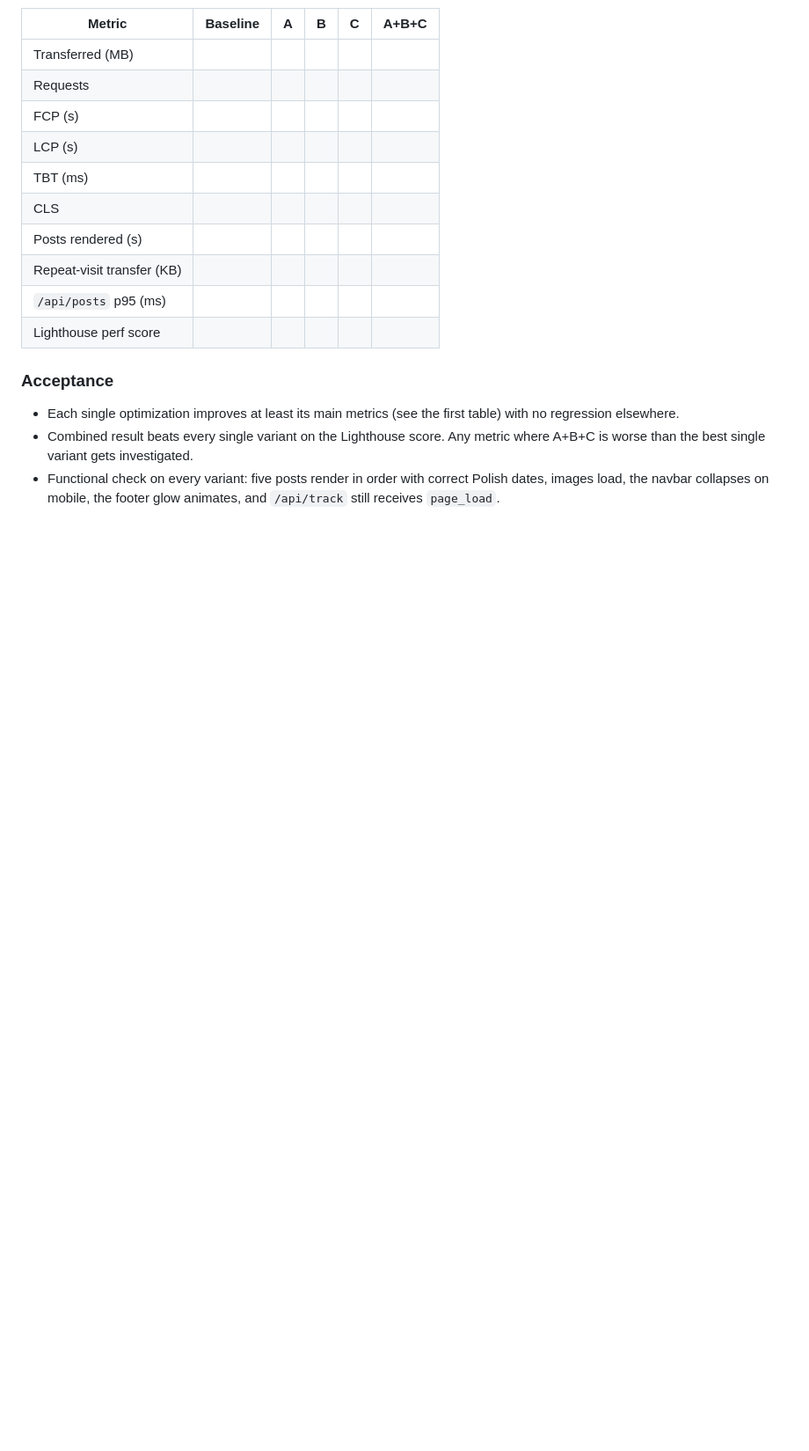
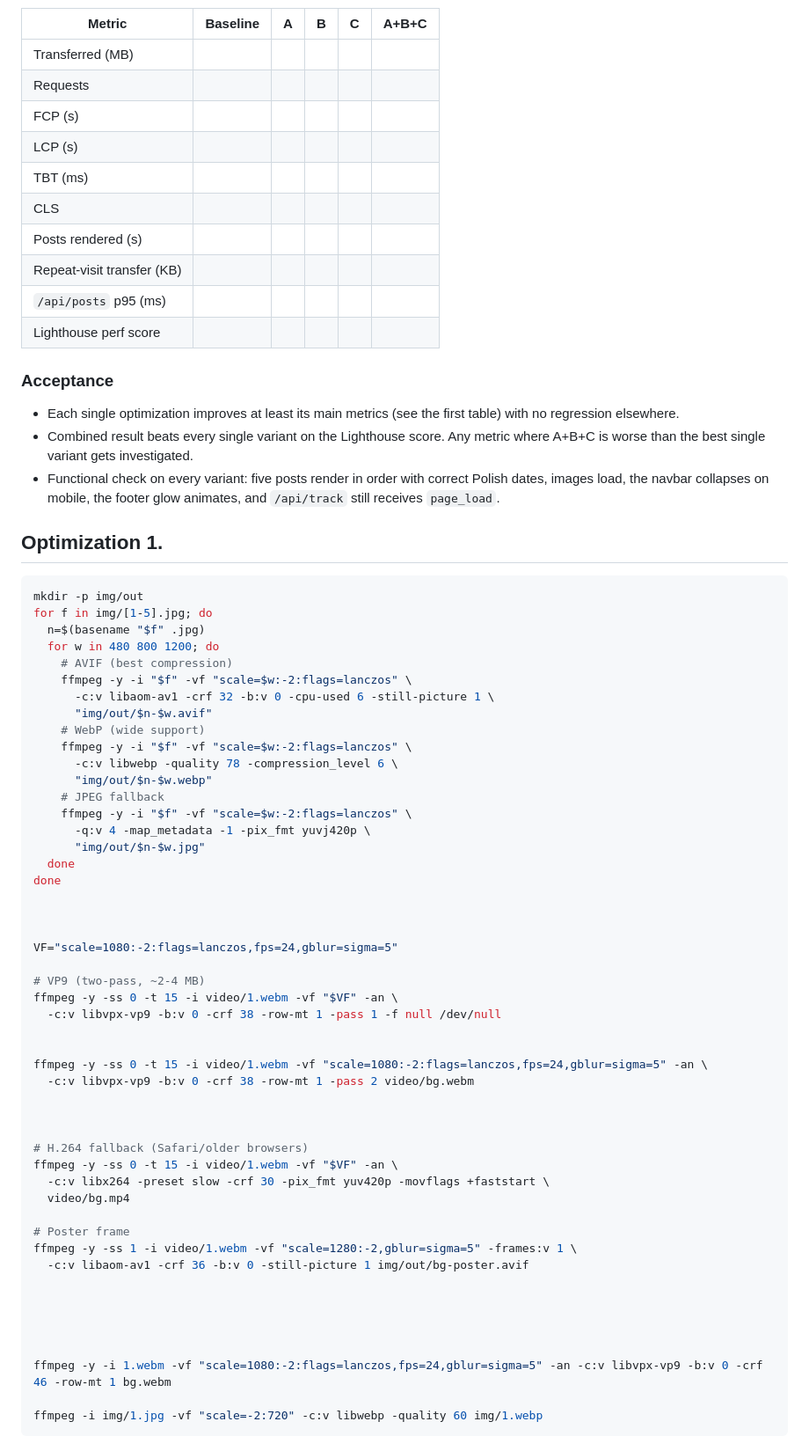
Before and after one commit to 275793-pwr/webowe, a Markdown page: OPTIMIZATIONS.md, the part around the change. Shown at 88% size. Drawn GitHub-style; blank space fills up the shorter version.

````diff
--- a/OPTIMIZATIONS.md
+++ b/OPTIMIZATIONS.md
@@ -151,3 +151,58 @@ Run 4 shows whether the effects add up. Expect overlap: B's `immutable` caching
 - Each single optimization improves at least its main metrics (see the first table) with no regression elsewhere.
 - Combined result beats every single variant on the Lighthouse score. Any metric where A+B+C is worse than the best single variant gets investigated.
 - Functional check on every variant: five posts render in order with correct Polish dates, images load, the navbar collapses on mobile, the footer glow animates, and `/api/track` still receives `page_load`.
+
+
+## Optimization 1.
+
+```sh
+mkdir -p img/out
+for f in img/[1-5].jpg; do
+  n=$(basename "$f" .jpg)
+  for w in 480 800 1200; do
+    # AVIF (best compression)
+    ffmpeg -y -i "$f" -vf "scale=$w:-2:flags=lanczos" \
+      -c:v libaom-av1 -crf 32 -b:v 0 -cpu-used 6 -still-picture 1 \
+      "img/out/$n-$w.avif"
+    # WebP (wide support)
+    ffmpeg -y -i "$f" -vf "scale=$w:-2:flags=lanczos" \
+      -c:v libwebp -quality 78 -compression_level 6 \
+      "img/out/$n-$w.webp"
+    # JPEG fallback
+    ffmpeg -y -i "$f" -vf "scale=$w:-2:flags=lanczos" \
+      -q:v 4 -map_metadata -1 -pix_fmt yuvj420p \
+      "img/out/$n-$w.jpg"
+  done
+done
+
+
+
+VF="scale=1080:-2:flags=lanczos,fps=24,gblur=sigma=5"
+
+# VP9 (two-pass, ~2-4 MB)
+ffmpeg -y -ss 0 -t 15 -i video/1.webm -vf "$VF" -an \
+  -c:v libvpx-vp9 -b:v 0 -crf 38 -row-mt 1 -pass 1 -f null /dev/null
+
+
+ffmpeg -y -ss 0 -t 15 -i video/1.webm -vf "scale=1080:-2:flags=lanczos,fps=24,gblur=sigma=5" -an \
+  -c:v libvpx-vp9 -b:v 0 -crf 38 -row-mt 1 -pass 2 video/bg.webm
+
+
+
+# H.264 fallback (Safari/older browsers)
+ffmpeg -y -ss 0 -t 15 -i video/1.webm -vf "$VF" -an \
+  -c:v libx264 -preset slow -crf 30 -pix_fmt yuv420p -movflags +faststart \
+  video/bg.mp4
+
+# Poster frame
+ffmpeg -y -ss 1 -i video/1.webm -vf "scale=1280:-2,gblur=sigma=5" -frames:v 1 \
+  -c:v libaom-av1 -crf 36 -b:v 0 -still-picture 1 img/out/bg-poster.avif
+
+
+
+
+
+ffmpeg -y -i 1.webm -vf "scale=1080:-2:flags=lanczos,fps=24,gblur=sigma=5" -an -c:v libvpx-vp9 -b:v 0 -crf 46 -row-mt 1 bg.webm
+
+ffmpeg -i img/1.jpg -vf "scale=-2:720" -c:v libwebp -quality 60 img/1.webp
+```
````
